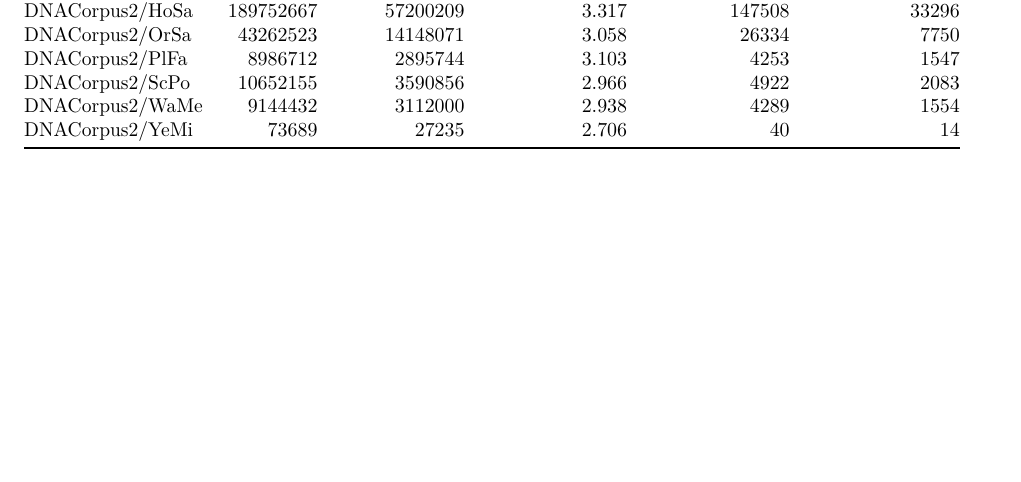
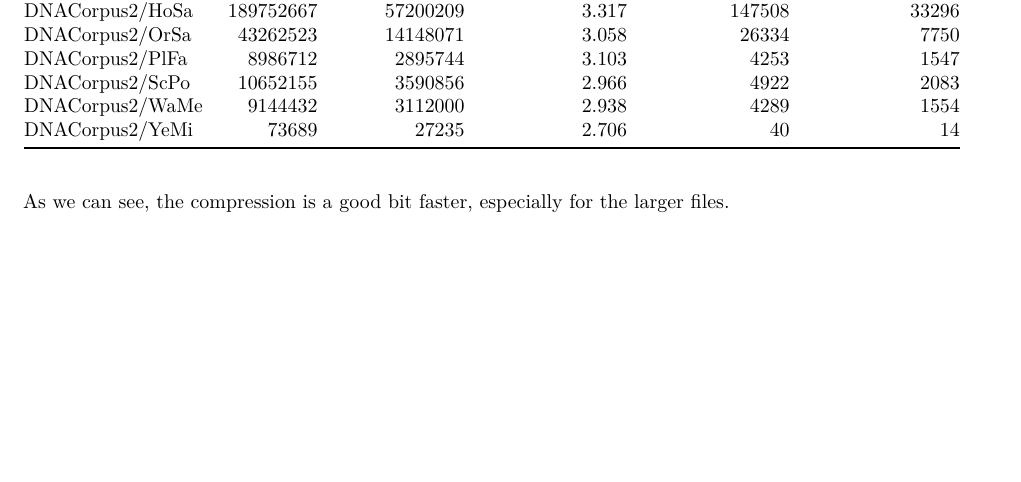
Before and after one commit to cadencorontzos/lzwfordna, an R Markdown document (profiling/profiling.Rmd): part of page 5 of 5, cut so that both start at the same text. The pictures show the output file profiling/profiling.pdf that the author committed with the source.

Commit message:
updated profiling writeup

````diff
--- a/profiling/profiling.Rmd
+++ b/profiling/profiling.Rmd
@@ -124,3 +124,5 @@ kable(df1, caption = "Corpus 1")
 ```{r}
 kable(df2, caption = "Corpus 2")
 ```
+
+As we can see, the compression is a good bit faster, especially for the larger files.
````
Also changed, not shown: profiling/profiling.pdf.
